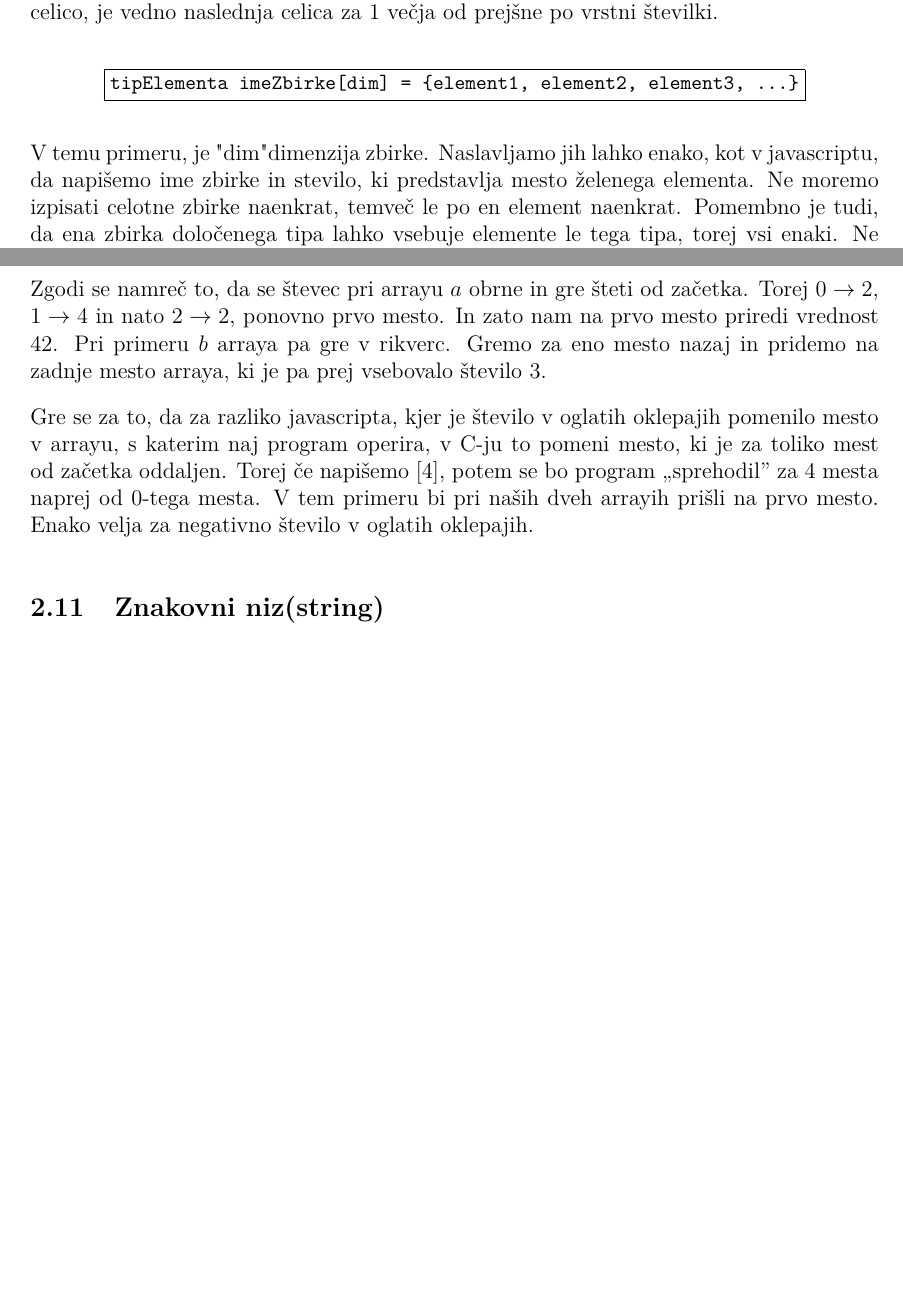
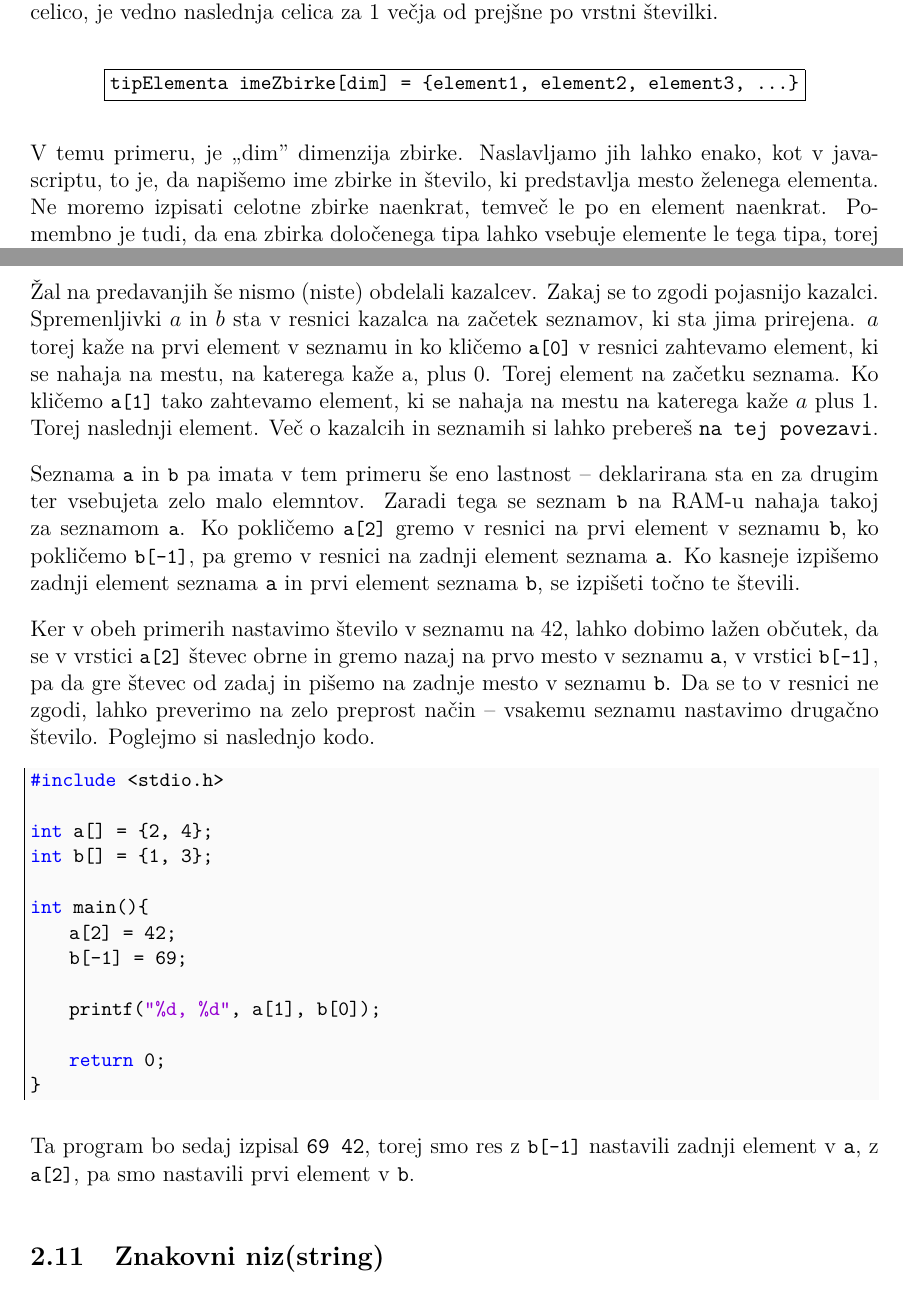
Before and after one commit to SausageCode/Elektrotehnika-UNI-1let, a LaTeX document (PROGRAMIRANJE_II/Predavanja/predavanje.tex): two parts of pages 7 and 8 of 12, joined at a grey line, cut so that both start at the same text, the shorter picture padded with empty space. Compiled offline with pdfLaTeX.

Commit message:
popravek tehnicne pravilnosti seznamov

```diff
--- a/PROGRAMIRANJE_II/Predavanja/predavanje.tex
+++ b/PROGRAMIRANJE_II/Predavanja/predavanje.tex
@@ -3,7 +3,6 @@
 \usepackage[utf8]{inputenc}
 \usepackage[T1]{fontenc}
 \usepackage{lmodern}
-\usepackage{hyperref}
 \usepackage{graphicx}
 \usepackage{amssymb}
 \usepackage{amsmath}
@@ -21,6 +20,16 @@
 \usepackage{listings}
 \usepackage{color}
 \usepackage{multirow}
+\usepackage[
+colorlinks=true,
+linkcolor=black,
+anchorcolor=black,
+citecolor=black,
+filecolor=black,
+menucolor=black,
+runcolor=black,
+urlcolor=black
+]{hyperref}
 
 \title{Zapiski iz pouka Osnove programiranja II Programiranje Mikrokontrolerjev}
 \author{Matej Blagšič}
@@ -240,7 +249,7 @@ Pomnilnik je razdeljen na pomnilniške celice v velikosti 8 bitov na celico. Ko
 	\framebox{\lstinline|tipElementa imeZbirke[dim] = \{element1, element2, element3, ...\}|}
 \end{center}
 
-V temu primeru, je "dim" dimenzija zbirke. Naslavljamo jih lahko enako, kot v javascriptu, da napišemo ime zbirke in stevilo, ki predstavlja mesto želenega elementa. Ne moremo izpisati celotne zbirke naenkrat, temveč le po en element naenkrat. Pomembno je tudi, da ena zbirka določenega tipa lahko vsebuje elemente le tega tipa, torej vsi enaki. Ne moremo mešati različnih tipov, kot v javascriptu.
+V temu primeru, je ,,dim'' dimenzija zbirke. Naslavljamo jih lahko enako, kot v javascriptu, to je, da napišemo ime zbirke in "stevilo, ki predstavlja mesto želenega elementa. Ne moremo izpisati celotne zbirke naenkrat, temveč le po en element naenkrat. Pomembno je tudi, da ena zbirka določenega tipa lahko vsebuje elemente le tega tipa, torej vsi enaki. Ne moremo mešati različnih tipov, kot v javascriptu.
 
 Poglejmo si zanimiv primer:
 
@@ -263,10 +272,30 @@ int main(){
 
 V tem primeru, imamo globalna arraya $a$ in $b$. Imata dva elementa, torej je njuna velikost 2. Nato pa v main funkciji elementu 2 v arrayu $a$ in elementu -1 v arrayu $b$ priredimo vrednost 42. In potem, ko izpišemo drugi člen arraya $a$ in prvi člen arraya $b$, se nam izpišeta točno te dve števili. Zelo je čudno, saj ne mormo iti v negativno mesto arraya, drugo mesto arraya pa ne obstaja, saj pri obeh gre le 0 in 1. mesto.
 
-Zgodi se namreč to, da se števec pri arrayu $a$ obrne in gre šteti od začetka. Torej $0 \to 2$, $1 \to 4$ in nato $2 \to 2$, ponovno prvo mesto. In zato nam na prvo mesto priredi vrednost 42. Pri primeru $b$ arraya pa gre v rikverc. Gremo za eno mesto nazaj in pridemo na zadnje mesto arraya, ki je pa prej vsebovalo število 3.
+"Zal na predavanjih "se nismo (niste) obdelali kazalcev. Zakaj se to zgodi pojasnijo kazalci. Spremenljivki $a$ in $b$ sta v resnici kazalca na za"cetek seznamov, ki sta jima prirejena. $a$ torej ka"ze na prvi element v seznamu in ko kli"cemo \lstinline|a[0]| v resnici zahtevamo element, ki se nahaja na mestu, na katerega ka"ze a, plus 0. Torej element na za"cetku seznama. Ko kli"cemo \lstinline|a[1]| tako zahtevamo element, ki se nahaja na mestu na katerega ka"ze $a$ plus 1. Torej naslednji element. Ve"c o kazalcih in seznamih si lahko prebere"s  \href{https://github.com/DzinVision/c-uvod}{\texttt{na tej povezavi}}.
 
-Gre se za to, da za razliko javascripta, kjer je število v oglatih oklepajih pomenilo mesto v arrayu, s katerim naj program operira, v C-ju to pomeni mesto, ki je za toliko mest od začetka oddaljen. Torej če napišemo [4], potem se bo program ,,sprehodil'' za 4 mesta naprej od 0-tega mesta. V tem primeru bi pri naših dveh arrayih prišli na prvo mesto. Enako velja za negativno število v oglatih oklepajih.
+Seznama  \lstinline|a| in \lstinline|b| pa imata v tem primeru "se eno lastnost -- deklarirana sta en za drugim ter vsebujeta zelo malo elemntov. Zaradi tega se seznam \lstinline|b| na RAM-u nahaja takoj za seznamom \lstinline|a|. Ko pokli"cemo \lstinline|a[2]| gremo v resnici na prvi element v seznamu \texttt{b}, ko pokli"cemo \lstinline|b[-1]|, pa gremo v resnici na zadnji element seznama \texttt{a}. Ko kasneje izpi"semo zadnji element seznama \texttt{a} in prvi element seznama \texttt{b}, se izpi"seti to"cno te "stevili.
 
+Ker v obeh primerih nastavimo "stevilo v seznamu na 42, lahko dobimo la"zen ob"cutek, da se v vrstici \lstinline|a[2]| "stevec obrne in gremo nazaj na prvo mesto v seznamu \texttt{a}, v vrstici \lstinline|b[-1]|, pa da gre "stevec od zadaj in pi"semo na zadnje mesto v seznamu \texttt{b}. Da se to v resnici ne zgodi, lahko preverimo na zelo preprost na"cin -- vsakemu seznamu nastavimo druga"cno "stevilo. Poglejmo si naslednjo kodo.
+
+\begin{lstlisting}
+#include <stdio.h>
+
+int a[] = {2, 4};
+int b[] = {1, 3};
+
+int main(){
+	a[2] = 42;
+	b[-1] = 69;
+
+	printf("%d, %d", a[1], b[0]);
+
+	return 0;
+}
+\end{lstlisting}
+
+Ta program bo sedaj izpisal \texttt{69 42}, torej smo res z \lstinline|b[-1]| nastavili zadnji element v \texttt{a}, z \lstinline|a[2]|, pa smo nastavili prvi element v \texttt{b}.
+%
 \subsection{Znakovni niz(string)}
 V C-ju ne ovstaja string kot samostojen tip. Ampak vemo, če poznamo zbirke in char, da je string nič drugega kot zbirka char elementov. Zato lahko definiramo string kot v prvem ali drugem okvirčku. Prvi je namreč bolj kot zbirka, a težje za vnašanje:
 \begin{center}
```
Also changed, not shown: PROGRAMIRANJE_II/Predavanja/predavanje.pdf.
